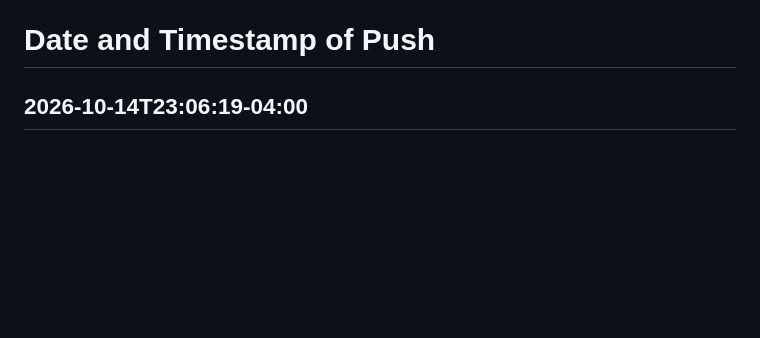
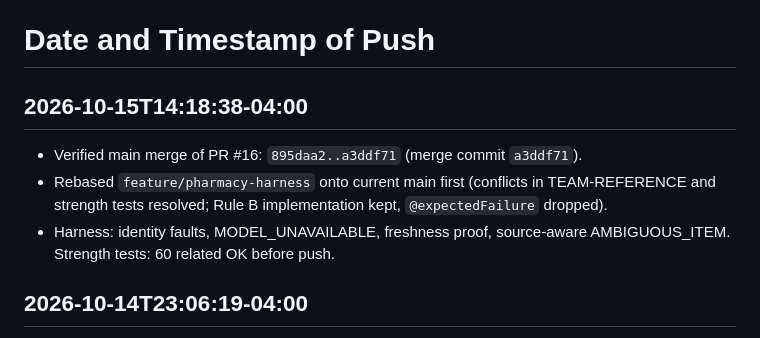
Before and after one commit to emmanuelID-cmd/Pharmacy-AGENT, a Markdown page: TEAM-REFERENCE.md, the part around the change. GitHub-like rendering; blank space fills up the shorter version.

Commit message:
docs(team): record PR #16 merge to main
What changed:

- Record the verified 2026-10-15T14:18:38-04:00 main merge of PR #16.

Why:

- TEAM-REFERENCE must log confirmed push ranges after publication.

Collaboration:

- Kerrian Gordon owns Harness; partner authorized self-merge.

Boundaries:

- Merge only; no Slack/order-form scope.

Validation:

- Remote main a3ddf71.

Co-authored-by: Cursor <cursoragent@cursor.com>

```diff
--- a/TEAM-REFERENCE.md
+++ b/TEAM-REFERENCE.md
@@ -118,6 +118,12 @@ Approved dedicated backend login and database reader implemented independently o
 New read_store_inventory_database returns 20 rows through the real session pooler and preserves unverified/stale source evidence. The original file reader remains unchanged. 103 tests passed; actual login read succeeded and insert/update/delete/raw access/escalation probes were denied. See docs/database/BACKEND-READER.md. Dependencies are project-local and pinned. No Git publication for this database work yet; presentation cleanup is still separate. This is not a push record.
 
 # Date and Timestamp of Push
+
+## 2026-10-15T14:18:38-04:00
+
+- Verified main merge of PR #16: `895daa2..a3ddf71` (merge commit `a3ddf71`).
+- Rebased `feature/pharmacy-harness` onto current main first (conflicts in TEAM-REFERENCE and strength tests resolved; Rule B implementation kept, `@expectedFailure` dropped).
+- Harness: identity faults, MODEL_UNAVAILABLE, freshness proof, source-aware AMBIGUOUS_ITEM. Strength tests: 60 related OK before push.
 
 ## 2026-10-14T23:06:19-04:00
 
```
